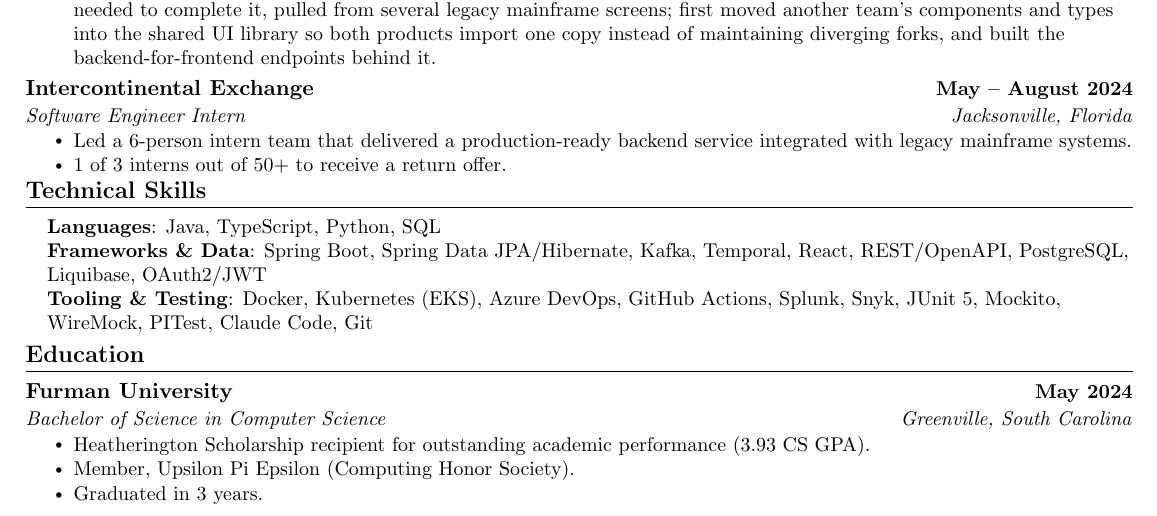
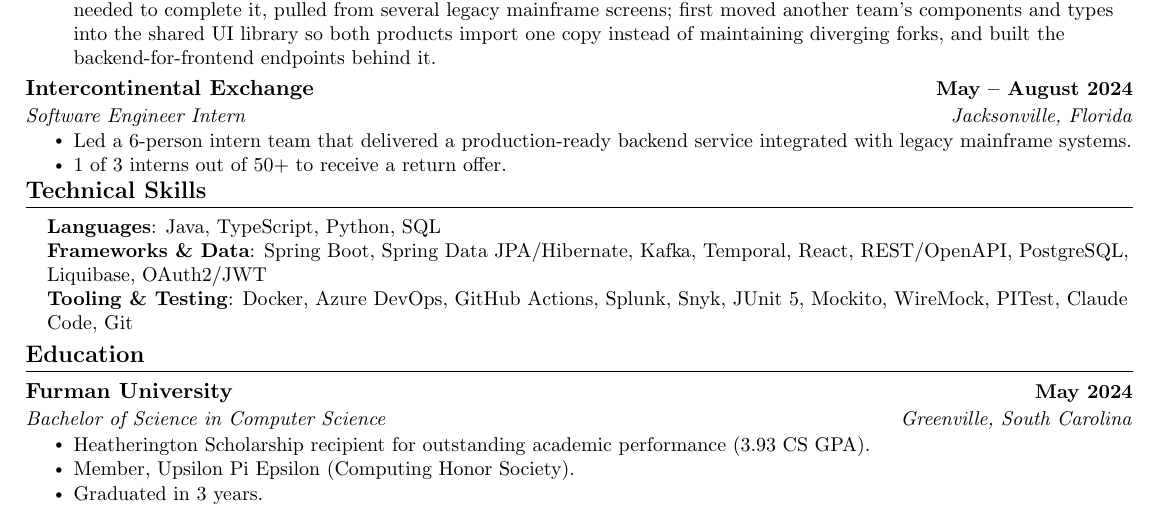
Before and after one commit to joshberger5/Job-Alert-Automation, a LaTeX CV (resume.tex): part of the page, cut so that both start at the same text. Compiled offline with pdfLaTeX.

Commit message:
Removed Kubernetes from Resume
Removed Kubernetes (EKS) from the Tooling & Testing section because I'm screwed if a recruiter or hiring manager asks me literally any questions about it.

```diff
--- a/resume.tex
+++ b/resume.tex
@@ -186,7 +186,7 @@
     \small{\item{
      \textbf{Languages}{: Java, TypeScript, Python, SQL} \\
      \textbf{Frameworks \& Data}{: Spring Boot, Spring Data JPA/Hibernate, Kafka, Temporal, React, REST/OpenAPI, PostgreSQL, Liquibase, OAuth2/JWT} \\
-     \textbf{Tooling \& Testing}{: Docker, Kubernetes (EKS), Azure DevOps, GitHub Actions, Splunk, Snyk, JUnit 5, Mockito, WireMock, PITest, Claude Code, Git} \\
+     \textbf{Tooling \& Testing}{: Docker, Azure DevOps, GitHub Actions, Splunk, Snyk, JUnit 5, Mockito, WireMock, PITest, Claude Code, Git} \\
     }}
  \end{itemize}
  \vspace{-16pt}
```
